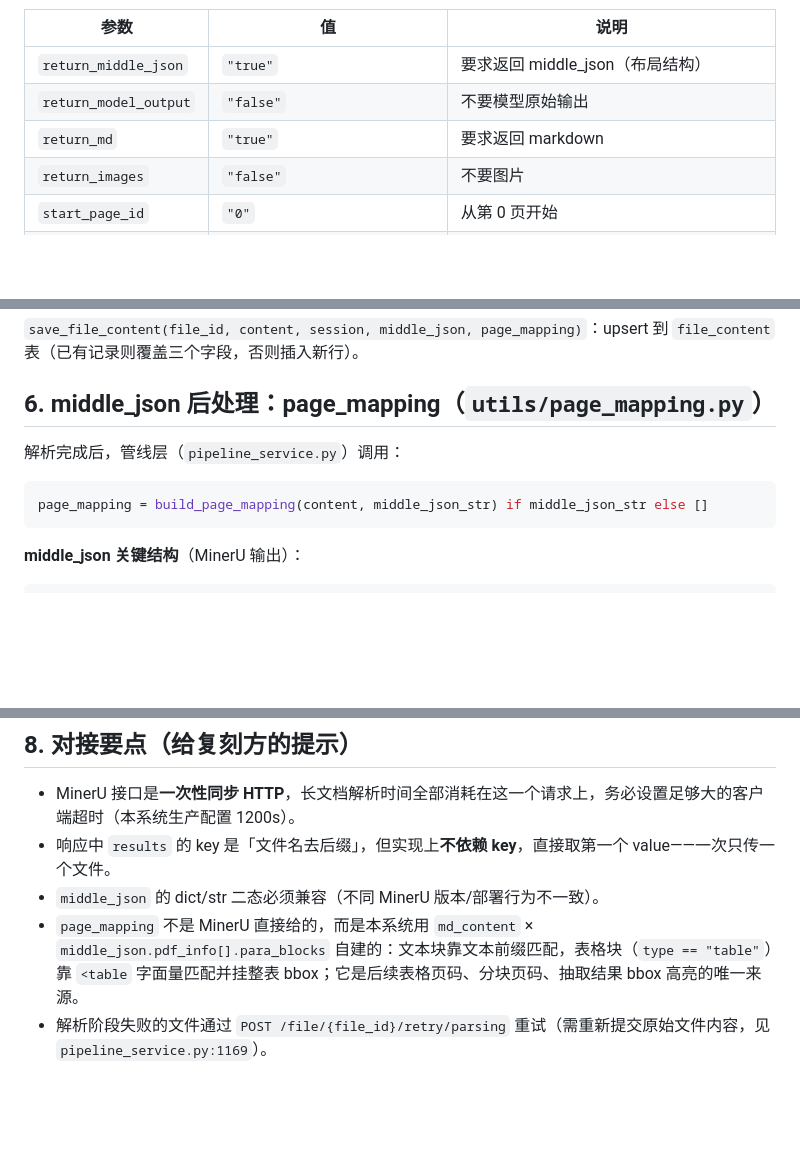
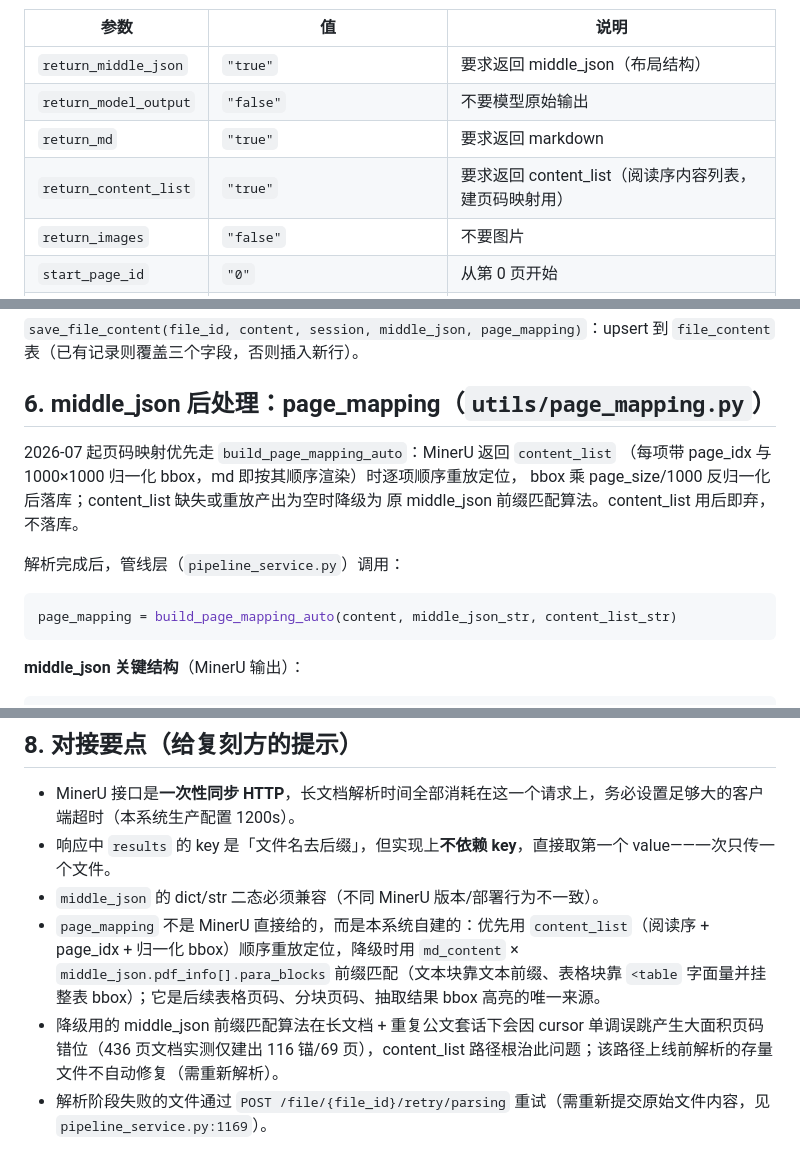
Before and after one commit to jiangjianghong/xijuan, a Markdown page: docs/MINERU_INTEGRATION.md, 3 parts joined by grey strips. GitHub-like rendering; blank space fills up the shorter version.

Commit message:
docs: 页码映射 content_list 路径说明与已知坑更新
Co-Authored-By: Claude Fable 5 <noreply@anthropic.com>

````diff
--- a/docs/MINERU_INTEGRATION.md
+++ b/docs/MINERU_INTEGRATION.md
@@ -60,6 +60,7 @@ files = {"files": (file_name, file_content, "application/pdf")}
 | `return_middle_json` | `"true"` | 要求返回 middle_json（布局结构） |
 | `return_model_output` | `"false"` | 不要模型原始输出 |
 | `return_md` | `"true"` | 要求返回 markdown |
+| `return_content_list` | `"true"` | 要求返回 content_list（阅读序内容列表，建页码映射用） |
 | `return_images` | `"false"` | 不要图片 |
 | `start_page_id` | `"0"` | 从第 0 页开始 |
 | `end_page_id` | `str(max_parse_pages - 1)` 或 `"99999"` | 有页数限制时为「页数-1」（0-indexed 闭区间）；无限制时给一个大值表示全部页 |
@@ -108,10 +109,15 @@ files = {"files": (file_name, file_content, "application/pdf")}
 
 ## 6. middle_json 后处理：page_mapping（`utils/page_mapping.py`）
 
+2026-07 起页码映射优先走 `build_page_mapping_auto`：MinerU 返回 `content_list`
+（每项带 page_idx 与 1000×1000 归一化 bbox，md 即按其顺序渲染）时逐项顺序重放定位，
+bbox 乘 page_size/1000 反归一化后落库；content_list 缺失或重放产出为空时降级为
+原 middle_json 前缀匹配算法。content_list 用后即弃，不落库。
+
 解析完成后，管线层（`pipeline_service.py`）调用：
 
 ```python
-page_mapping = build_page_mapping(content, middle_json_str) if middle_json_str else []
+page_mapping = build_page_mapping_auto(content, middle_json_str, content_list_str)
 ```
 
 **middle_json 关键结构**（MinerU 输出）：
@@ -168,5 +174,6 @@ page_mapping = build_page_mapping(content, middle_json_str) if middle_json_str e
 - MinerU 接口是**一次性同步 HTTP**，长文档解析时间全部消耗在这一个请求上，务必设置足够大的客户端超时（本系统生产配置 1200s）。
 - 响应中 `results` 的 key 是「文件名去后缀」，但实现上**不依赖 key**，直接取第一个 value——一次只传一个文件。
 - `middle_json` 的 dict/str 二态必须兼容（不同 MinerU 版本/部署行为不一致）。
-- `page_mapping` 不是 MinerU 直接给的，而是本系统用 `md_content` × `middle_json.pdf_info[].para_blocks` 自建的：文本块靠文本前缀匹配，表格块（`type == "table"`）靠 `<table` 字面量匹配并挂整表 bbox；它是后续表格页码、分块页码、抽取结果 bbox 高亮的唯一来源。
+- `page_mapping` 不是 MinerU 直接给的，而是本系统自建的：优先用 `content_list`（阅读序 + page_idx + 归一化 bbox）顺序重放定位，降级时用 `md_content` × `middle_json.pdf_info[].para_blocks` 前缀匹配（文本块靠文本前缀、表格块靠 `<table` 字面量并挂整表 bbox）；它是后续表格页码、分块页码、抽取结果 bbox 高亮的唯一来源。
+- 降级用的 middle_json 前缀匹配算法在长文档 + 重复公文套话下会因 cursor 单调误跳产生大面积页码错位（436 页文档实测仅建出 116 锚/69 页），content_list 路径根治此问题；该路径上线前解析的存量文件不自动修复（需重新解析）。
 - 解析阶段失败的文件通过 `POST /file/{file_id}/retry/parsing` 重试（需重新提交原始文件内容，见 `pipeline_service.py:1169`）。
````
Also changed, not shown: CLAUDE.md (+1 -1 lines).
